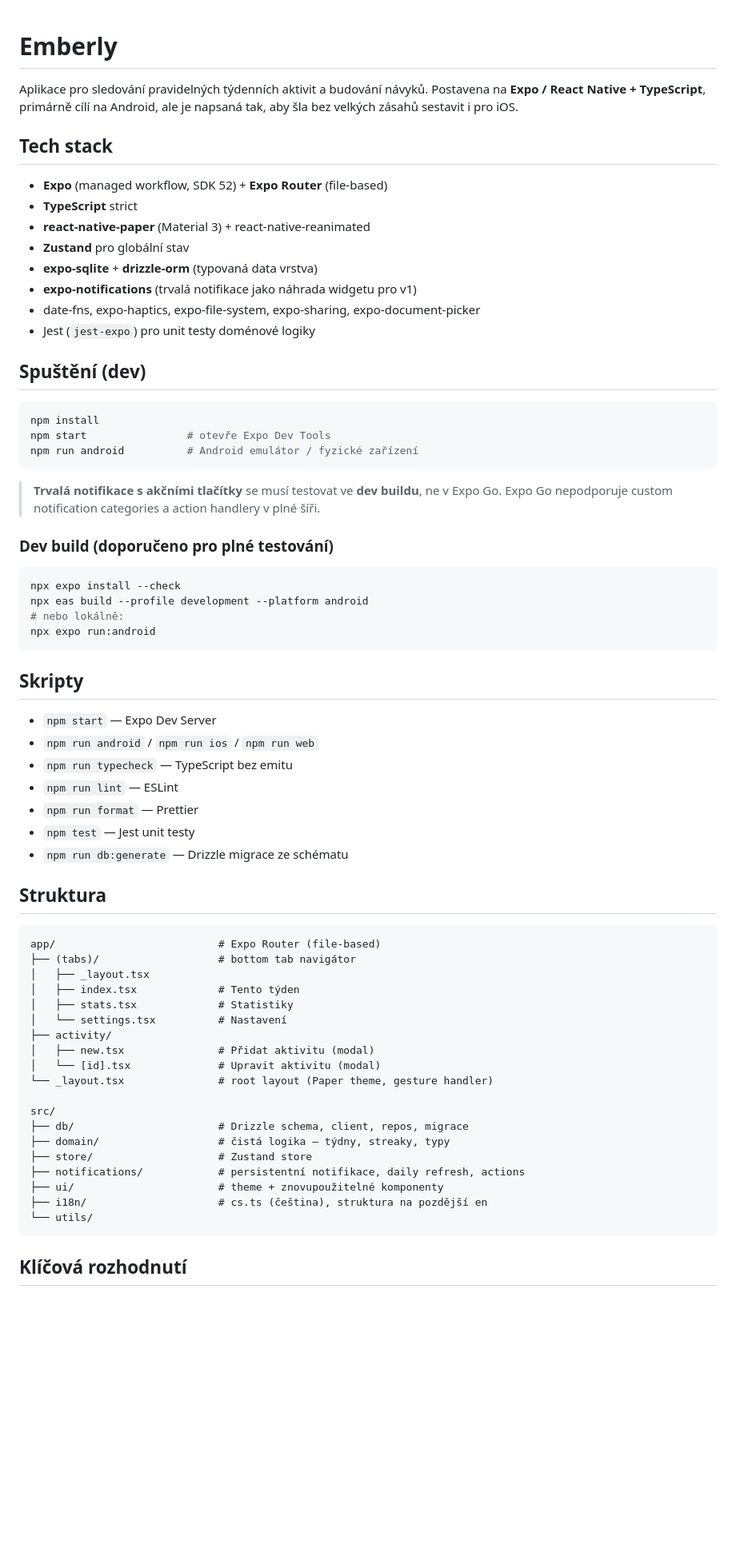
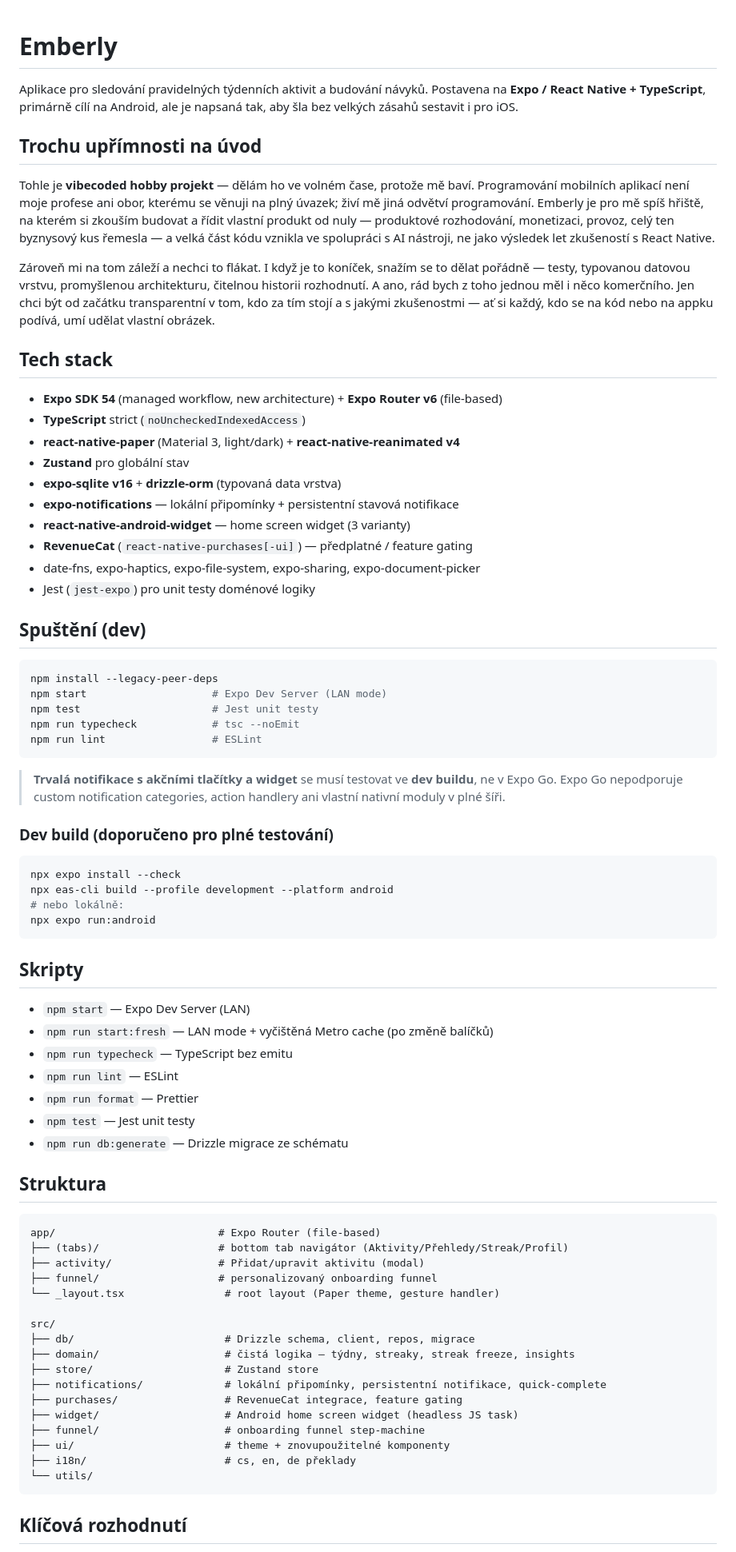
Before and after one commit to Endrudev/Emberly, a Markdown page: README.md, the part around one of its changes. Shown at 80% size. Drawn GitHub-style; blank space fills up the shorter version.

Commit message:
docs: update README to reflect current stack and add transparency note
Refreshes the tech stack, structure, and implementation status to match
the current app, and adds an upfront note that this is a vibecoded hobby
project, not professional mobile dev work.

Co-Authored-By: Claude Sonnet 5 <noreply@anthropic.com>

````diff
--- a/README.md
+++ b/README.md
@@ -4,41 +4,61 @@ Aplikace pro sledování pravidelných týdenních aktivit a budování návyků
 Postavena na **Expo / React Native + TypeScript**, primárně cílí na Android, ale je
 napsaná tak, aby šla bez velkých zásahů sestavit i pro iOS.
 
+## Trochu upřímnosti na úvod
+
+Tohle je **vibecoded hobby projekt** — dělám ho ve volném čase, protože mě baví. Programování
+mobilních aplikací není moje profese ani obor, kterému se věnuji na plný úvazek; živí mě jiná
+odvětví programování. Emberly je pro mě spíš hřiště, na kterém si zkouším budovat a řídit
+vlastní produkt od nuly — produktové rozhodování, monetizaci, provoz, celý ten byznysový kus
+řemesla — a velká část kódu vznikla ve spolupráci s AI nástroji, ne jako výsledek let zkušeností
+s React Native.
+
+Zároveň mi na tom záleží a nechci to flákat. I když je to koníček, snažím se to dělat pořádně —
+testy, typovanou datovou vrstvu, promyšlenou architekturu, čitelnou historii rozhodnutí. A ano,
+rád bych z toho jednou měl i něco komerčního. Jen chci být od začátku transparentní v tom, kdo
+za tím stojí a s jakými zkušenostmi — ať si každý, kdo se na kód nebo na appku podívá, umí udělat
+vlastní obrázek.
+
 ## Tech stack
 
-- **Expo** (managed workflow, SDK 52) + **Expo Router** (file-based)
-- **TypeScript** strict
-- **react-native-paper** (Material 3) + react-native-reanimated
+- **Expo SDK 54** (managed workflow, new architecture) + **Expo Router v6** (file-based)
+- **TypeScript** strict (`noUncheckedIndexedAccess`)
+- **react-native-paper** (Material 3, light/dark) + **react-native-reanimated v4**
 - **Zustand** pro globální stav
-- **expo-sqlite** + **drizzle-orm** (typovaná data vrstva)
-- **expo-notifications** (trvalá notifikace jako náhrada widgetu pro v1)
+- **expo-sqlite v16** + **drizzle-orm** (typovaná data vrstva)
+- **expo-notifications** — lokální připomínky + persistentní stavová notifikace
+- **react-native-android-widget** — home screen widget (3 varianty)
+- **RevenueCat** (`react-native-purchases[-ui]`) — předplatné / feature gating
 - date-fns, expo-haptics, expo-file-system, expo-sharing, expo-document-picker
 - Jest (`jest-expo`) pro unit testy doménové logiky
 
 ## Spuštění (dev)
 
 ```bash
-npm install
-npm start                # otevře Expo Dev Tools
-npm run android          # Android emulátor / fyzické zařízení
+npm install --legacy-peer-deps
+npm start                    # Expo Dev Server (LAN mode)
+npm test                     # Jest unit testy
+npm run typecheck            # tsc --noEmit
+npm run lint                 # ESLint
 ```
 
-> **Trvalá notifikace s akčními tlačítky** se musí testovat ve **dev buildu**, ne v Expo Go.
-> Expo Go nepodporuje custom notification categories a action handlery v plné šíři.
+> **Trvalá notifikace s akčními tlačítky a widget** se musí testovat ve **dev buildu**, ne v
+> Expo Go. Expo Go nepodporuje custom notification categories, action handlery ani vlastní
+> nativní moduly v plné šíři.
 
 ### Dev build (doporučeno pro plné testování)
 
 ```bash
 npx expo install --check
-npx eas build --profile development --platform android
+npx eas-cli build --profile development --platform android
 # nebo lokálně:
 npx expo run:android
 ```
 
 ## Skripty
 
-- `npm start` — Expo Dev Server
-- `npm run android` / `npm run ios` / `npm run web`
+- `npm start` — Expo Dev Server (LAN)
+- `npm run start:fresh` — LAN mode + vyčištěná Metro cache (po změně balíčků)
 - `npm run typecheck` — TypeScript bez emitu
 - `npm run lint` — ESLint
 - `npm run format` — Prettier
@@ -49,23 +69,21 @@ npx expo run:android
 
 ```
 app/                          # Expo Router (file-based)
-├── (tabs)/                   # bottom tab navigátor
-│   ├── _layout.tsx
-│   ├── index.tsx             # Tento týden
-│   ├── stats.tsx             # Statistiky
-│   └── settings.tsx          # Nastavení
-├── activity/
-│   ├── new.tsx               # Přidat aktivitu (modal)
-│   └── [id].tsx              # Upravit aktivitu (modal)
-└── _layout.tsx               # root layout (Paper theme, gesture handler)
+├── (tabs)/                   # bottom tab navigátor (Aktivity/Přehledy/Streak/Profil)
+├── activity/                 # Přidat/upravit aktivitu (modal)
+├── funnel/                   # personalizovaný onboarding funnel
+└── _layout.tsx                # root layout (Paper theme, gesture handler)
 
 src/
-├── db/                       # Drizzle schema, client, repos, migrace
-├── domain/                   # čistá logika — týdny, streaky, typy
-├── store/                    # Zustand store
-├── notifications/            # persistentní notifikace, daily refresh, actions
-├── ui/                       # theme + znovupoužitelné komponenty
-├── i18n/                     # cs.ts (čeština), struktura na pozdější en
+├── db/                        # Drizzle schema, client, repos, migrace
+├── domain/                    # čistá logika — týdny, streaky, streak freeze, insights
+├── store/                     # Zustand store
+├── notifications/             # lokální připomínky, persistentní notifikace, quick-complete
+├── purchases/                 # RevenueCat integrace, feature gating
+├── widget/                    # Android home screen widget (headless JS task)
+├── funnel/                    # onboarding funnel step-machine
+├── ui/                        # theme + znovupoužitelné komponenty
+├── i18n/                      # cs, en, de překlady
 └── utils/
 ```
 
````
Also changed, not shown: other parts of README.md (+17 -17 lines).
